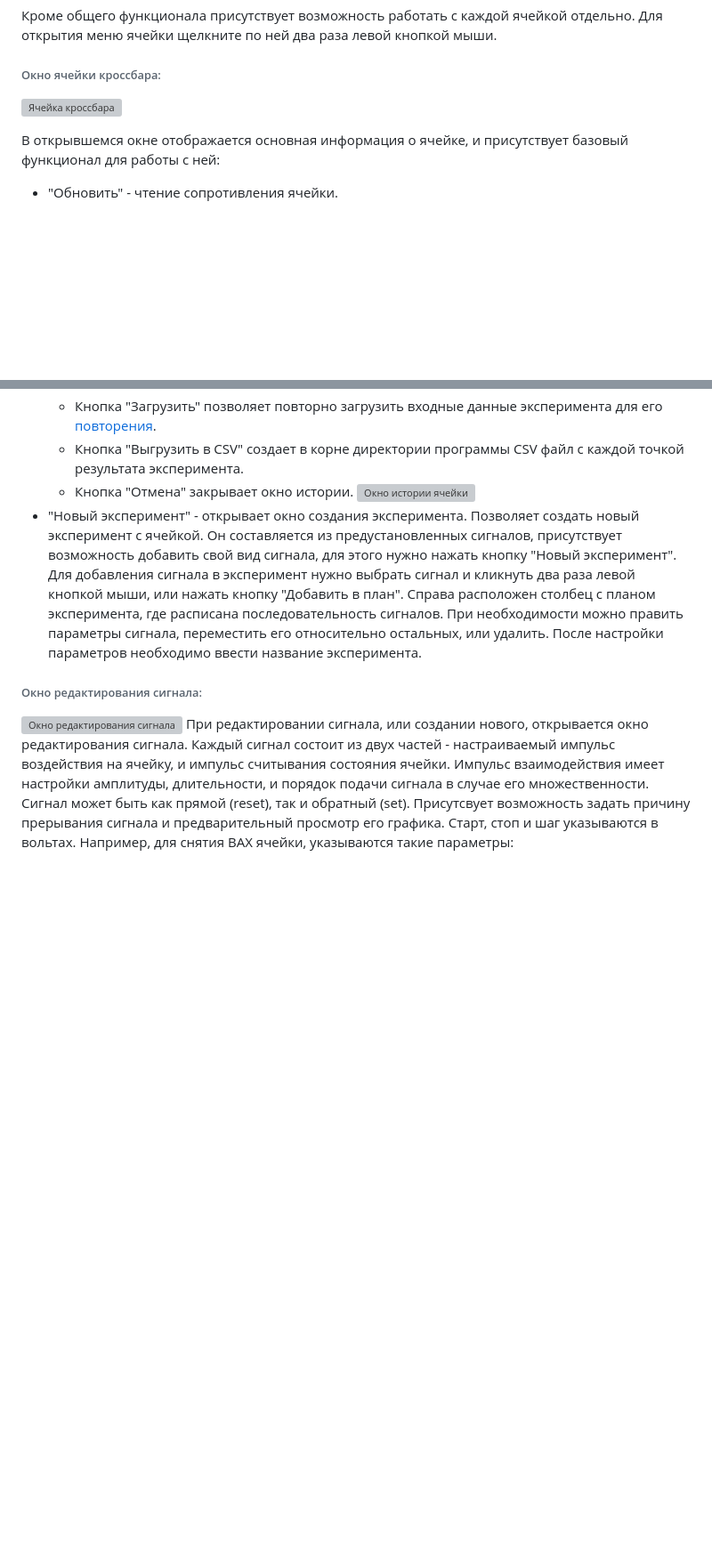
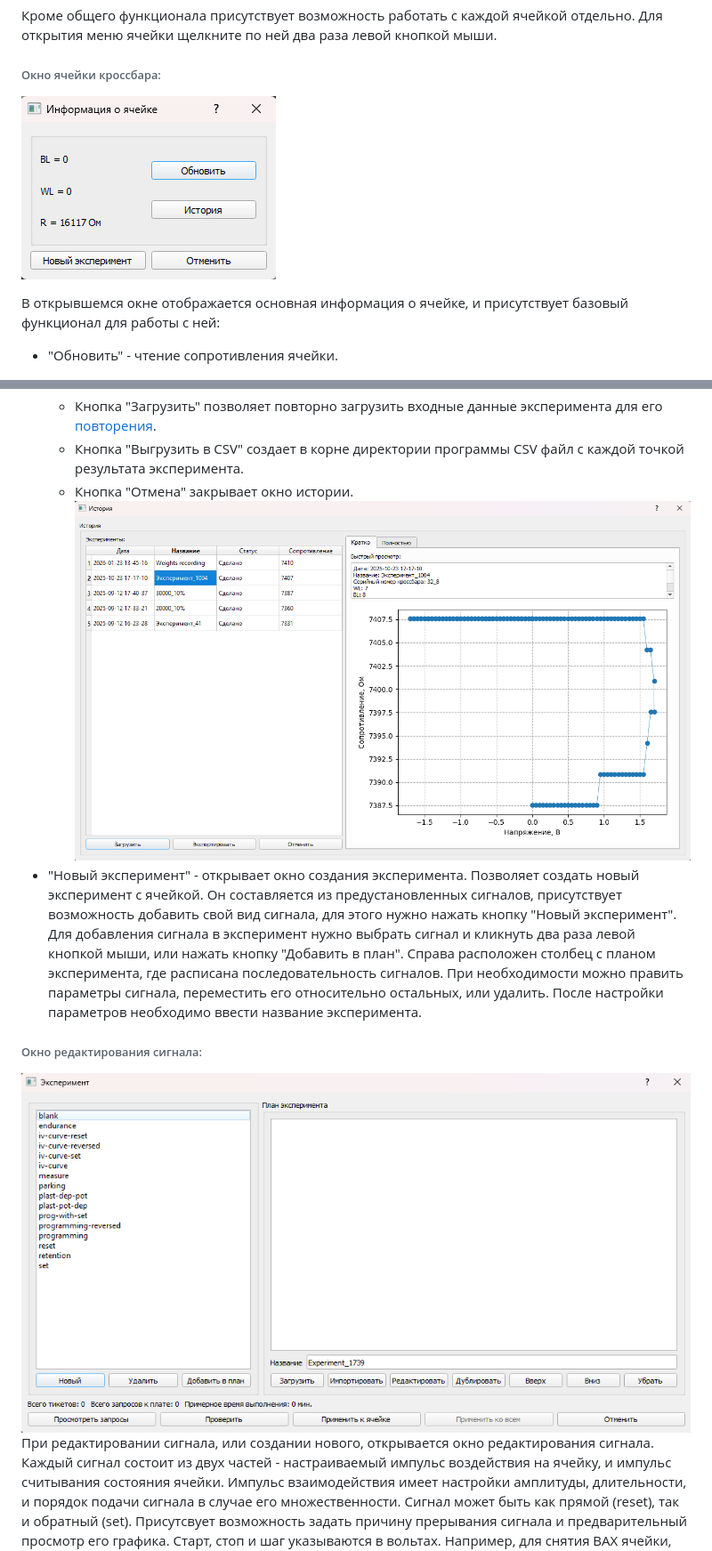
Before and after one commit to neurocomputer/MemriBoard, a Markdown page: docs/README_rus.md, 2 parts joined by grey strips. Shown at 89% size. GitHub-like rendering; blank space fills up the shorter version; grey boxes are pictures that could not be loaded.

```diff
--- a/docs/README_rus.md
+++ b/docs/README_rus.md
@@ -49,7 +49,7 @@
 <p>Кроме общего функционала присутствует возможность работать с каждой ячейкой отдельно. Для открытия меню ячейки  щелкните по ней два раза левой кнопкой мыши.
 
 ###### Окно ячейки кроссбара:
-![Ячейка кроссбара](assets-rus/crossbar_cell.png)
+![Ячейка кроссбара](assets_rus/crossbar_cell.png)
 
 В открывшемся окне отображается основная информация о ячейке, и присутствует базовый функционал для работы с ней:
 
@@ -64,13 +64,13 @@
     - Кнопка "Загрузить" позволяет повторно загрузить входные данные эксперимента для его [повторения](#окно-редактирования-сигнала).
     - Кнопка "Выгрузить в CSV" создает в корне директории программы CSV файл с каждой точкой результата эксперимента.
     - Кнопка "Отмена" закрывает окно истории.
-    ![Окно истории ячейки](assets-rus/history.png)
+    ![Окно истории ячейки](assets_rus/history.png)
 - "Новый эксперимент" - открывает окно создания эксперимента.
 Позволяет создать новый эксперимент с ячейкой. Он составляется из предустановленных сигналов, присутствует возможность добавить свой вид сигнала, для этого нужно нажать кнопку "Новый эксперимент". Для добавления сигнала в эксперимент нужно выбрать сигнал и кликнуть два раза левой кнопкой мыши, или нажать кнопку "Добавить в план".
 Справа расположен столбец с планом эксперимента, где расписана последовательность сигналов. При необходимости можно править параметры сигнала, переместить его относительно остальных, или удалить. После настройки параметров необходимо ввести название эксперимента.
 ###### Окно редактирования сигнала:
 
-![Окно редактирования сигнала](assets-rus/new_exp.png)
+![Окно редактирования сигнала](assets_rus/new_exp.png)
 При редактировании сигнала, или создании нового, открывается окно редактирования сигнала. Каждый сигнал состоит из двух частей - настраиваемый импульс воздействия на ячейку, и импульс считывания состояния ячейки. Импульс взаимодействия имеет настройки амплитуды, длительности, и порядок подачи сигнала в случае его множественности. Сигнал может быть как прямой (reset), так и обратный (set). Присутсвует возможность задать причину прерывания сигнала и предварительный просмотр его графика. Старт, стоп и шаг указываются в вольтах.
 Например, для снятия ВАХ ячейки, указываются такие параметры:
 
```
Also changed, not shown: other parts of docs/README_rus.md (+6 -6 lines).
